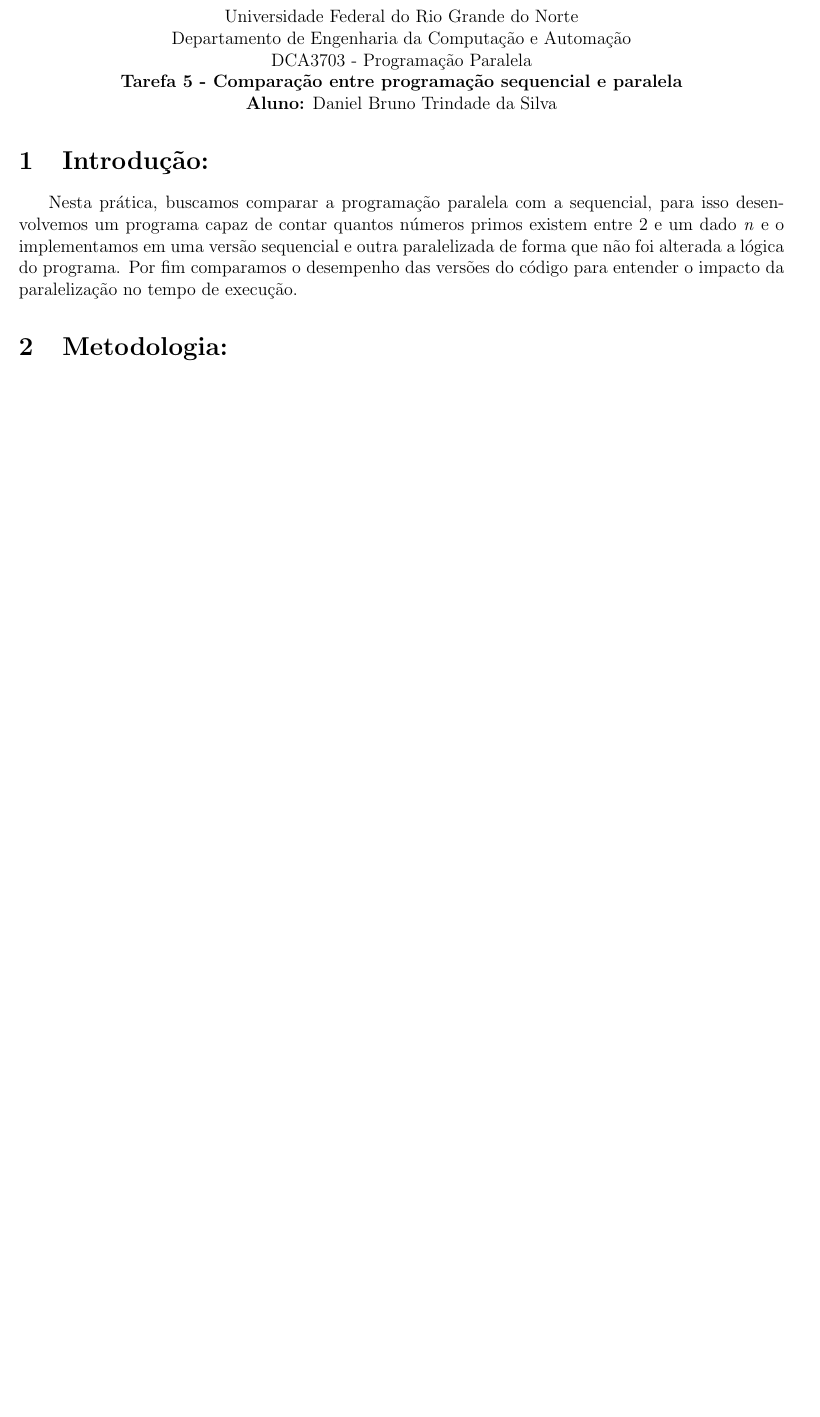
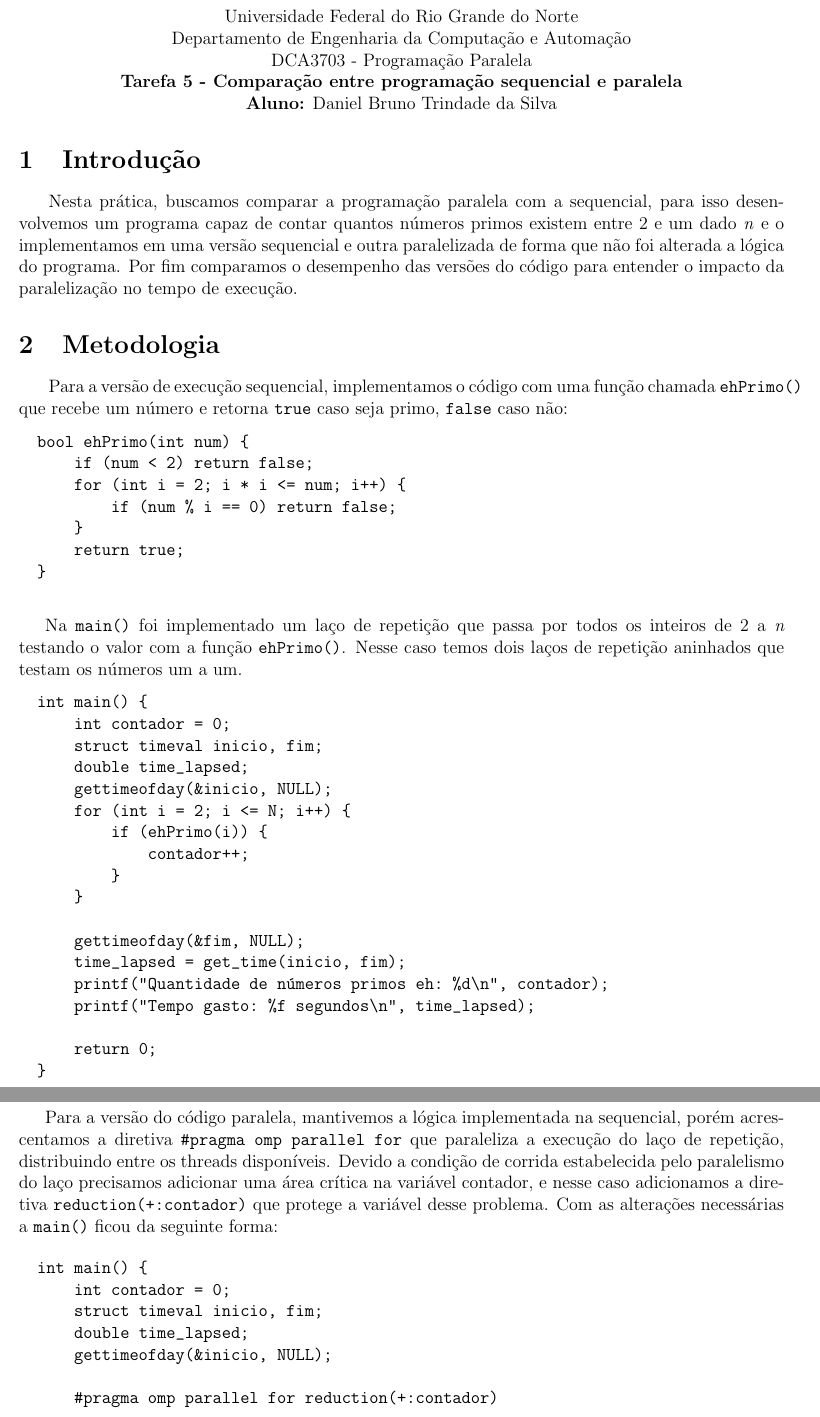
Before and after one commit to daniel-trindade/programacao_paralela, a LaTeX document (Tarefa_5/Relatório Tarefa 5.tex): part of the page before the commit and two parts of pages 1 and 2 of 2 after it, the two joined at a grey line, cut so that both start at the same text, the shorter picture padded with empty space. Compiled offline with pdfLaTeX.

Commit message:
task 5 50%

```diff
--- a/Tarefa_5/Relatório Tarefa 5.tex
+++ b/Tarefa_5/Relatório Tarefa 5.tex
@@ -18,7 +18,67 @@
 		\textbf{Aluno:} Daniel Bruno Trindade da Silva
 	\end{center}
 
-	\section{Introdução:}
+	\section{Introdução}
 	\hspace{.7cm}Nesta prática, buscamos comparar a programação paralela com a sequencial, para isso desenvolvemos um programa capaz de contar quantos números primos existem entre 2 e um dado \textit{n} e o implementamos em uma versão sequencial e outra paralelizada de forma que não foi alterada a lógica do programa. Por fim comparamos o desempenho das versões do código para entender o impacto da paralelização no tempo de execução.
 
-	\section{Metodologia:}
+	\section{Metodologia}
+	\hspace{.7cm}Para a versão de execução sequencial, implementamos o código com uma  função chamada \texttt{ehPrimo()} que recebe um número e retorna \texttt{true} caso seja primo, \texttt{false} caso não:
+
+	\begin{verbatim}
+		bool ehPrimo(int num) {
+			   if (num < 2) return false;
+			   for (int i = 2; i * i <= num; i++) {
+				      if (num % i == 0) return false;
+			   }
+			   return true;
+		}
+	\end{verbatim}
+
+	Na \texttt{main()} foi implementado um laço de repetição que passa por todos os inteiros de 2 a \textit{n} testando o valor com a função \texttt{ehPrimo()}. Nesse caso temos dois laços de repetição aninhados que testam os números um a um.
+
+	\begin{verbatim}
+		int main() {
+		    int contador = 0;
+		    struct timeval inicio, fim;
+		    double time_lapsed;
+		    gettimeofday(&inicio, NULL);
+		    for (int i = 2; i <= N; i++) {
+		        if (ehPrimo(i)) {
+		            contador++;
+		        }
+		    }
+
+		    gettimeofday(&fim, NULL);
+		    time_lapsed = get_time(inicio, fim);
+		    printf("Quantidade de números primos eh: %d\n", contador);
+		    printf("Tempo gasto: %f segundos\n", time_lapsed);
+
+		    return 0;
+		}
+	\end{verbatim}
+
+	Para a versão do código paralela, mantivemos a lógica implementada na sequencial, porém acrescentamos a diretiva \texttt{\#pragma omp parallel for} que paraleliza a execução do laço de repetição, distribuindo entre os threads disponíveis. Devido a condição de corrida estabelecida pelo paralelismo do laço precisamos adicionar uma área crítica na variável contador, e nesse caso adicionamos a diretiva \texttt{reduction(+:contador)} que protege a variável desse problema. Com as alterações necessárias a \texttt{main()} ficou da seguinte forma:
+
+	\begin{verbatim}
+		int main() {
+		    int contador = 0;
+		    struct timeval inicio, fim;
+		    double time_lapsed;
+		    gettimeofday(&inicio, NULL);
+
+		    #pragma omp parallel for reduction(+:contador)
+
+		    for (int i = 2; i <= N; i++) {
+		        if (ehPrimo(i)) {
+		            contador++;
+		        }
+		    }
+
+		    gettimeofday(&fim, NULL);
+		    time_lapsed = get_time(inicio, fim);
+		    printf("Quantidade de números primos eh: %d\n", contador);
+		    printf("Tempo gasto: %f segundos\n", time_lapsed);
+
+		    return 0;
+		}
+	\end{verbatim}
```
Also changed, not shown: Tarefa_5/Relatório Tarefa 5.pdf, Tarefa_5/Relatório Tarefa 5.tex (29 more changed lines).
